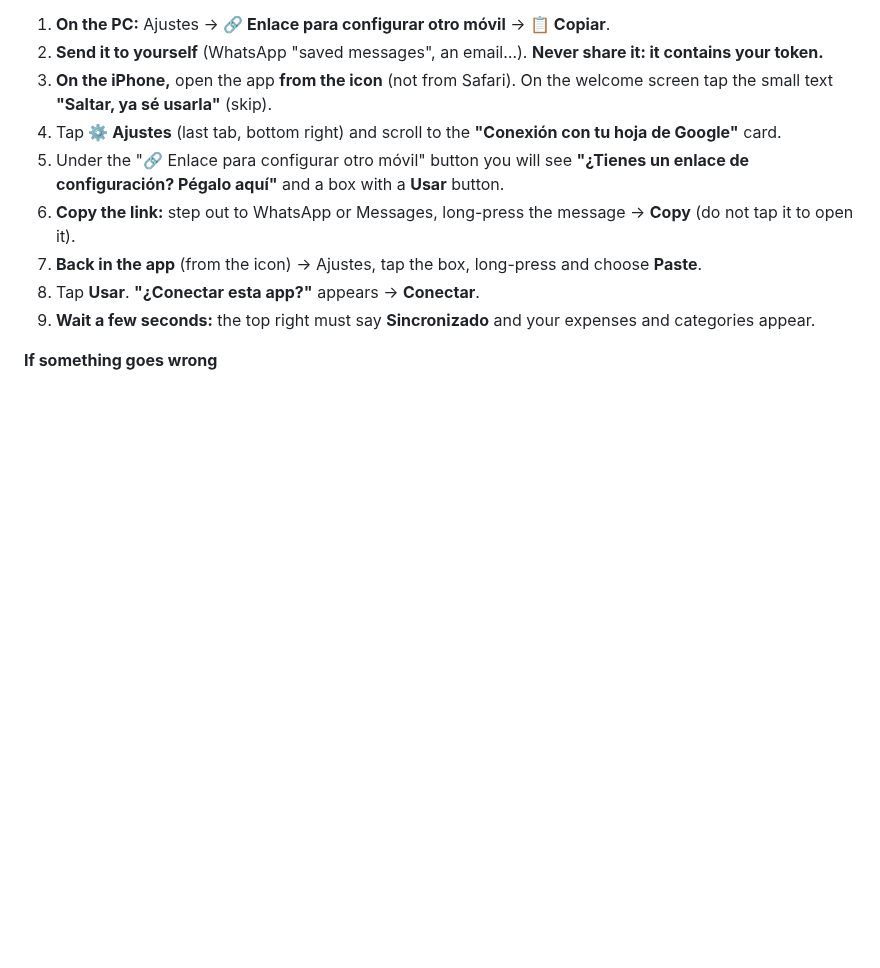
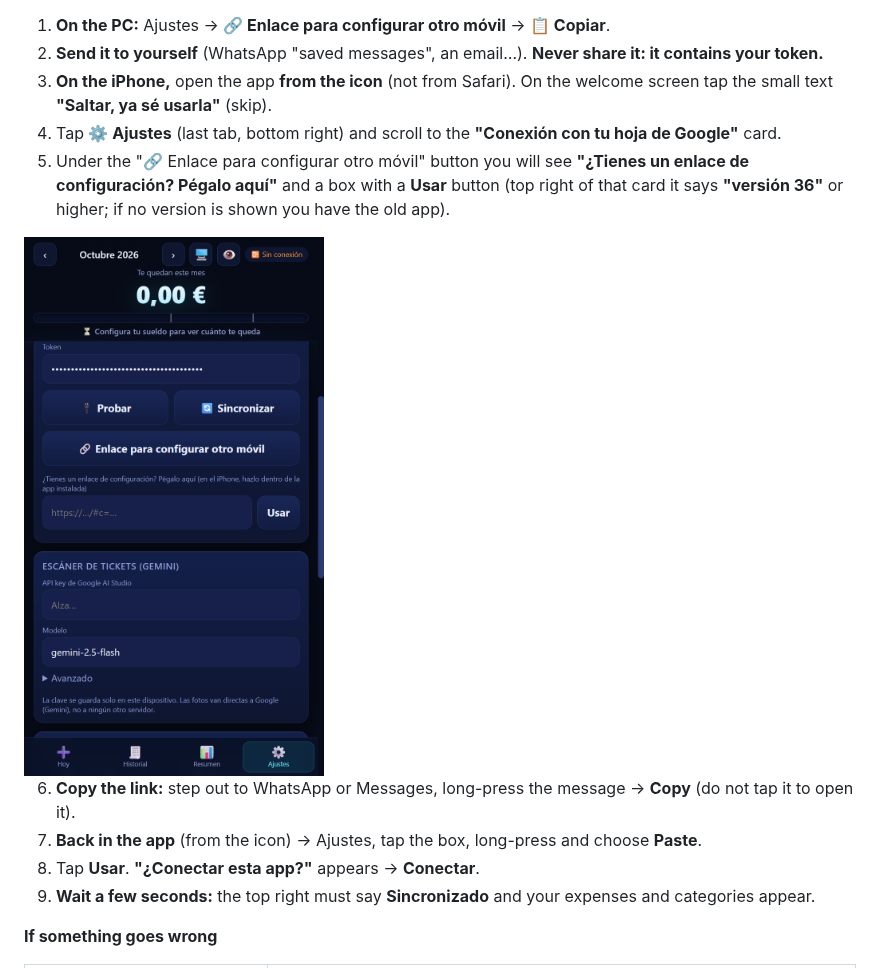
Before and after one commit to ImSothe/Finanzas, a Markdown page: docs/SETUP.md, the part around the change. Drawn GitHub-style; pictures changed too: docs/img/13-enlace-ajustes.png (added); blank space fills up the shorter version.

Commit message:
Show app version in Settings and add a screenshot of where to paste the configuration link
Co-Authored-By: Claude Sonnet 5.5 <noreply@anthropic.com>

```diff
--- a/docs/SETUP.md
+++ b/docs/SETUP.md
@@ -68,7 +68,10 @@ Open **https://sheets.new** and name it. Use a personal Google account; with sev
 2. **Send it to yourself** (WhatsApp "saved messages", an email…). **Never share it: it contains your token.**
 3. **On the iPhone,** open the app **from the icon** (not from Safari). On the welcome screen tap the small text **"Saltar, ya sé usarla"** (skip).
 4. Tap **⚙️ Ajustes** (last tab, bottom right) and scroll to the **"Conexión con tu hoja de Google"** card.
-5. Under the "🔗 Enlace para configurar otro móvil" button you will see **"¿Tienes un enlace de configuración? Pégalo aquí"** and a box with a **Usar** button.
+5. Under the "🔗 Enlace para configurar otro móvil" button you will see **"¿Tienes un enlace de configuración? Pégalo aquí"** and a box with a **Usar** button (top right of that card it says **"versión 36"** or higher; if no version is shown you have the old app).
+
+<img src="img/13-enlace-ajustes.png" width="300" alt="Settings: box to paste the configuration link">
+
 6. **Copy the link:** step out to WhatsApp or Messages, long-press the message → **Copy** (do not tap it to open it).
 7. **Back in the app** (from the icon) → Ajustes, tap the box, long-press and choose **Paste**.
 8. Tap **Usar**. **"¿Conectar esta app?"** appears → **Conectar**.
```
Also changed, not shown: docs/SETUP.es.md (+4 -1 lines), 3 other files.
